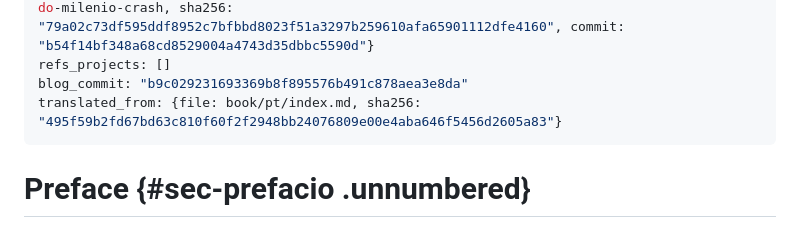
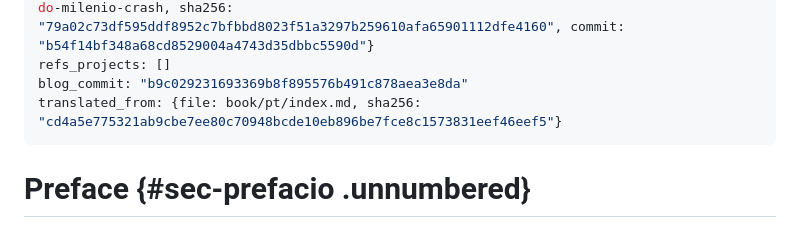
Before and after one commit to BernardoDeveloper/ai-book-2026, a Markdown page: book/en/index.md, the part around the change. Rendered like a GitHub page.

```diff
--- a/book/en/index.md
+++ b/book/en/index.md
@@ -11,7 +11,7 @@ sources:
   - {post: 2023/02/14/akitando-138-meu-comeco-de-carreira-durante-a-bolha-1997-a-2002-bug-do-milenio-crash, sha256: "79a02c73df595ddf8952c7bfbbd8023f51a3297b259610afa65901112dfe4160", commit: "b54f14bf348a68cd8529004a4743d35dbbc5590d"}
 refs_projects: []
 blog_commit: "b9c029231693369b8f895576b491c878aea3e8da"
-translated_from: {file: book/pt/index.md, sha256: "495f59b2fd67bd63c810f60f2f2948bb24076809e00e4aba646f5456d2605a83"}
+translated_from: {file: book/pt/index.md, sha256: "cd4a5e775321ab9cbe7ee80c70948bcde10eb896be7fce8c1573831eef46eef5"}
 ---
 
 # Preface {#sec-prefacio .unnumbered}
```
Also changed, not shown: CHANGELOG.md (+3 -0 lines).
